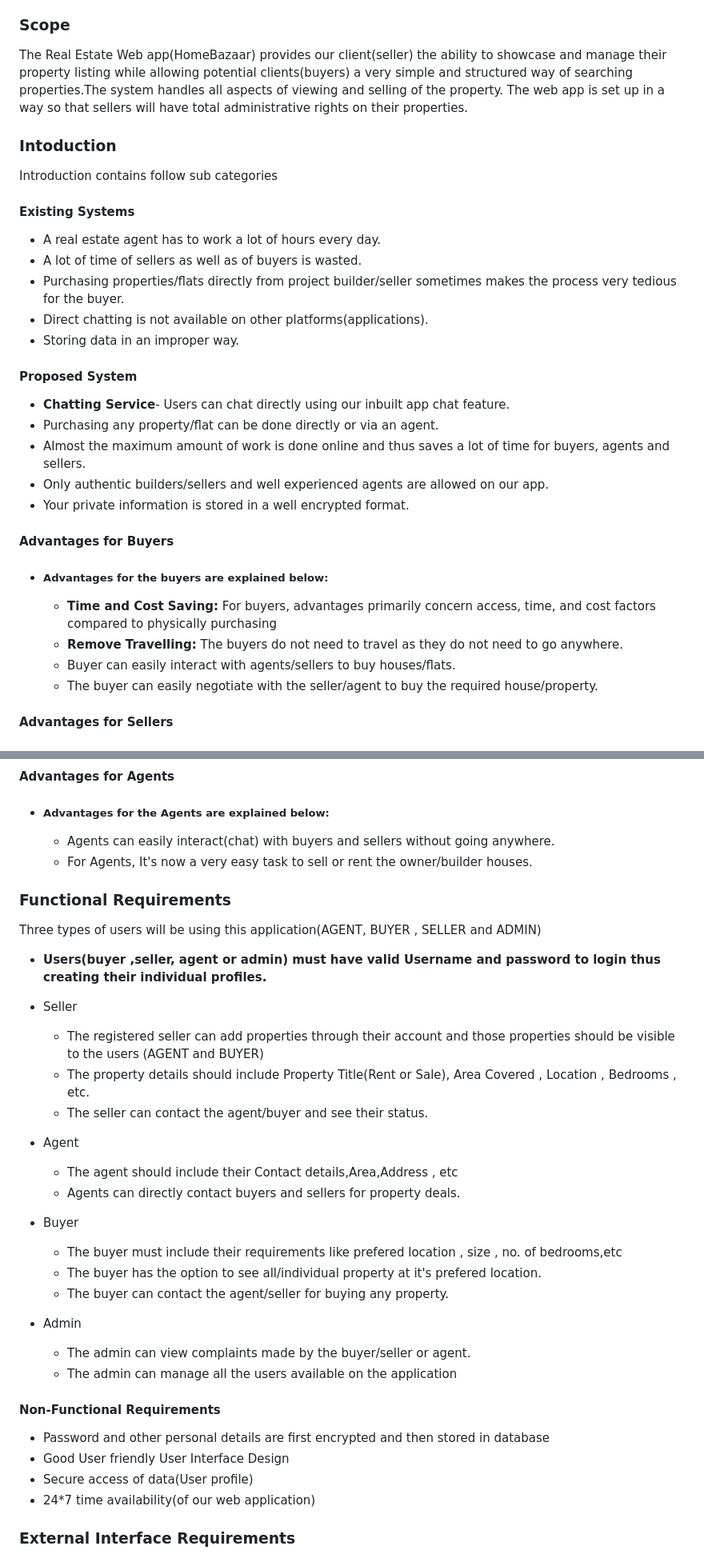
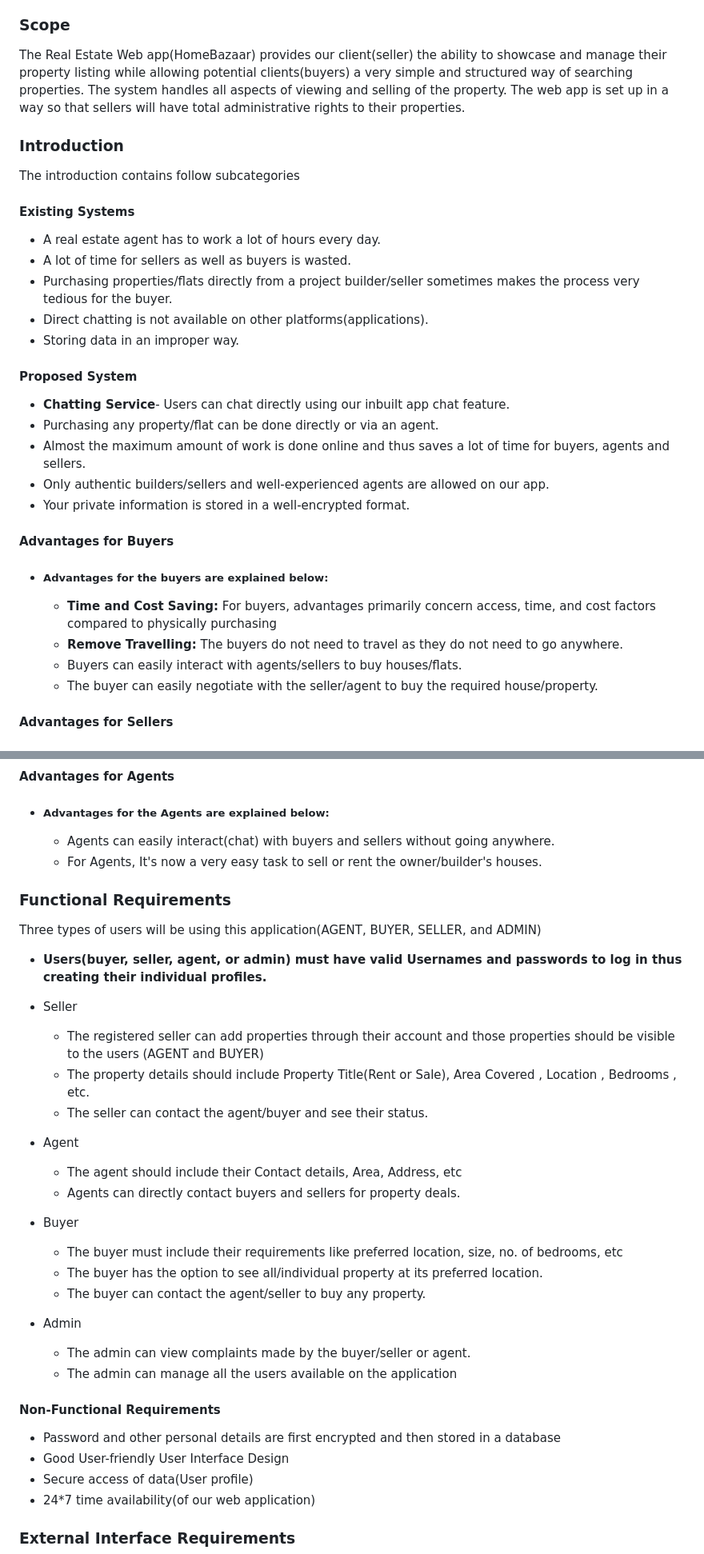
Before and after one commit to ms1835/RealEstate, a Markdown page: README.md, 2 parts joined by grey strips. Shown at 80% size. GitHub-like rendering.

```diff
--- a/README.md
+++ b/README.md
@@ -4,29 +4,29 @@
 The purpose of developing this “Real Estate” application is to keep the sellers and buyers connected through a virtual platform and thus saving their time. It is a user-friendly application for real estate which allows the buyer to search the property according to their demands and range in just one click. It allows the seller to post the property, delete the property and modify the current property in an easy manner.
 
 ### Scope
-The Real Estate Web app(HomeBazaar) provides our client(seller) the ability to showcase and manage their property listing while allowing potential clients(buyers) a very simple and structured way of searching properties.The system handles all aspects of viewing and selling of the property. The web app is set up in a way so that sellers will have total administrative rights on their properties.
+The Real Estate Web app(HomeBazaar) provides our client(seller) the ability to showcase and manage their property listing while allowing potential clients(buyers) a very simple and structured way of searching properties. The system handles all aspects of viewing and selling of the property. The web app is set up in a way so that sellers will have total administrative rights to their properties.
 
-### Intoduction
-Introduction contains follow sub categories
+### Introduction
+The introduction contains follow subcategories
 
 #### Existing Systems
 - A real estate agent has to work a lot of hours every day.
-- A lot of time of sellers as well as of buyers is wasted.
-- Purchasing properties/flats directly from project builder/seller sometimes makes the process very tedious for the buyer.
+- A lot of time for sellers as well as buyers is wasted.
+- Purchasing properties/flats directly from a project builder/seller sometimes makes the process very tedious for the buyer.
 - Direct chatting is not available on other platforms(applications).
 - Storing data in an improper way.
 #### Proposed System
 - **Chatting Service**- Users can chat directly using our inbuilt app chat feature.
 - Purchasing any property/flat can be done directly or via an agent.
 - Almost the maximum amount of  work is done online and thus saves a lot of time for buyers, agents and sellers.
-- Only authentic builders/sellers and well experienced agents are allowed on our app.
-- Your private information is stored in a well encrypted format.
+- Only authentic builders/sellers and well-experienced agents are allowed on our app.
+- Your private information is stored in a well-encrypted format.
 
 #### Advantages for Buyers
 - ##### Advantages for the buyers are explained below:
   - **Time and Cost Saving:** For buyers, advantages primarily concern access, time, and cost factors compared to physically purchasing
   - **Remove Travelling:** The buyers do not need to travel as they do not need to go anywhere.
-  - Buyer can easily interact with  agents/sellers to buy  houses/flats.
+  - Buyers can easily interact with  agents/sellers to buy  houses/flats.
   - The buyer can easily negotiate with the seller/agent to buy the required house/property.
 
 #### Advantages for Sellers
@@ -39,31 +39,31 @@ Introduction contains follow sub categories
 #### Advantages for Agents
 - ##### Advantages for the Agents are explained below:
   - Agents can easily interact(chat) with buyers and sellers without going anywhere.
-  - For Agents, It's now a very easy task to sell or rent the owner/builder houses.
+  - For Agents, It's now a very easy task to sell or rent the owner/builder's houses.
 
 ### Functional Requirements
-Three types of users will be using this application(AGENT, BUYER , SELLER and ADMIN)
-- **Users(buyer ,seller, agent or admin)  must have valid Username and password to login thus creating their individual profiles.**
+Three types of users will be using this application(AGENT, BUYER, SELLER, and ADMIN)
+- **Users(buyer, seller, agent, or admin)  must have valid Usernames and passwords to log in thus creating their individual profiles.**
 - Seller
   - The registered seller  can add properties through their account and those properties should be visible to the users (AGENT and BUYER)
   - The property details should include Property Title(Rent or Sale), Area Covered , Location , Bedrooms , etc.
   - The seller can contact the agent/buyer and see their status.
 - Agent
-  - The agent should include their Contact details,Area,Address , etc
+  - The agent should include their Contact details, Area, Address, etc
   -  Agents can directly contact buyers and sellers for property deals.
 
 - Buyer
-  - The  buyer must include their requirements like prefered location , size , no. of bedrooms,etc
-  - The buyer has the option  to see all/individual  property at it's  prefered location.
-  - The buyer can contact the agent/seller for buying any property.
+  - The  buyer must include their requirements like preferred location, size, no. of bedrooms, etc
+  - The buyer has the option  to see all/individual  property at its  preferred location.
+  - The buyer can contact the agent/seller to buy any property.
 
 - Admin
   - The admin can view complaints made by the buyer/seller or agent.
   - The admin can manage all the users available on the application
 
 #### Non-Functional Requirements
-- Password and other personal details  are first encrypted and then stored in database
-- Good User friendly User Interface Design
+- Password and other personal details  are first encrypted and then stored in a database
+- Good User-friendly User Interface Design
 - Secure access of  data(User profile)
 - 24*7 time availability(of our web application)
 
```
Also changed, not shown: other parts of README.md (+17 -10 lines).
